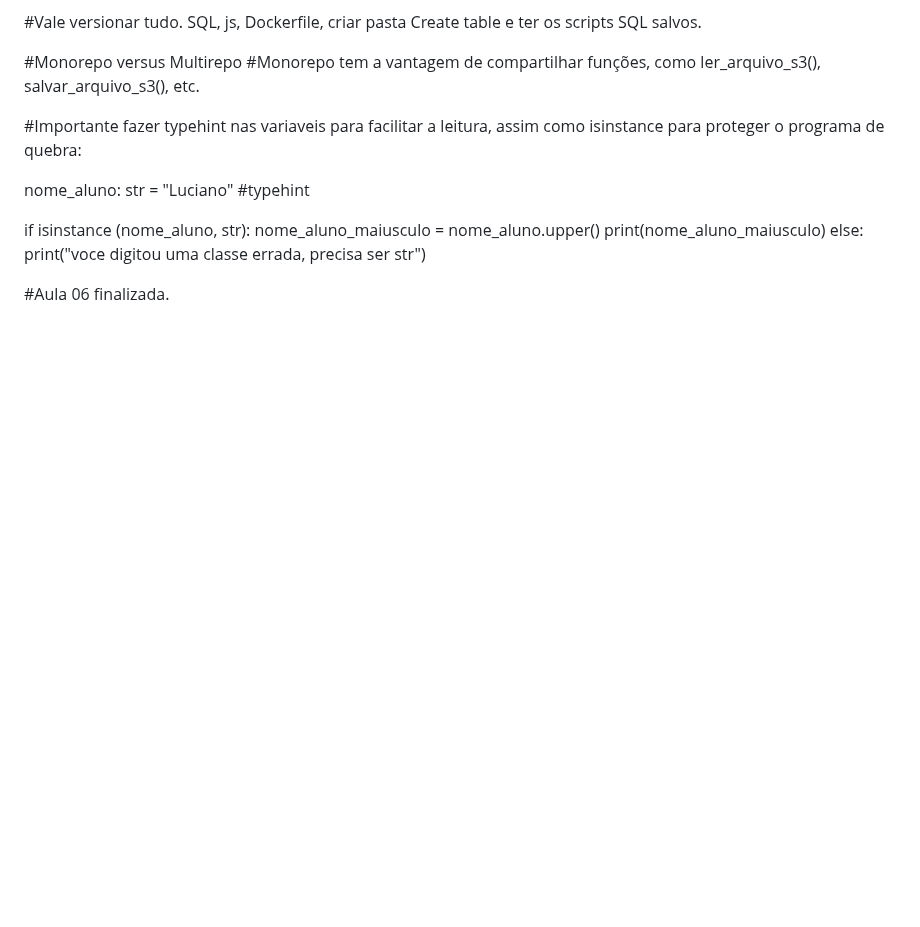
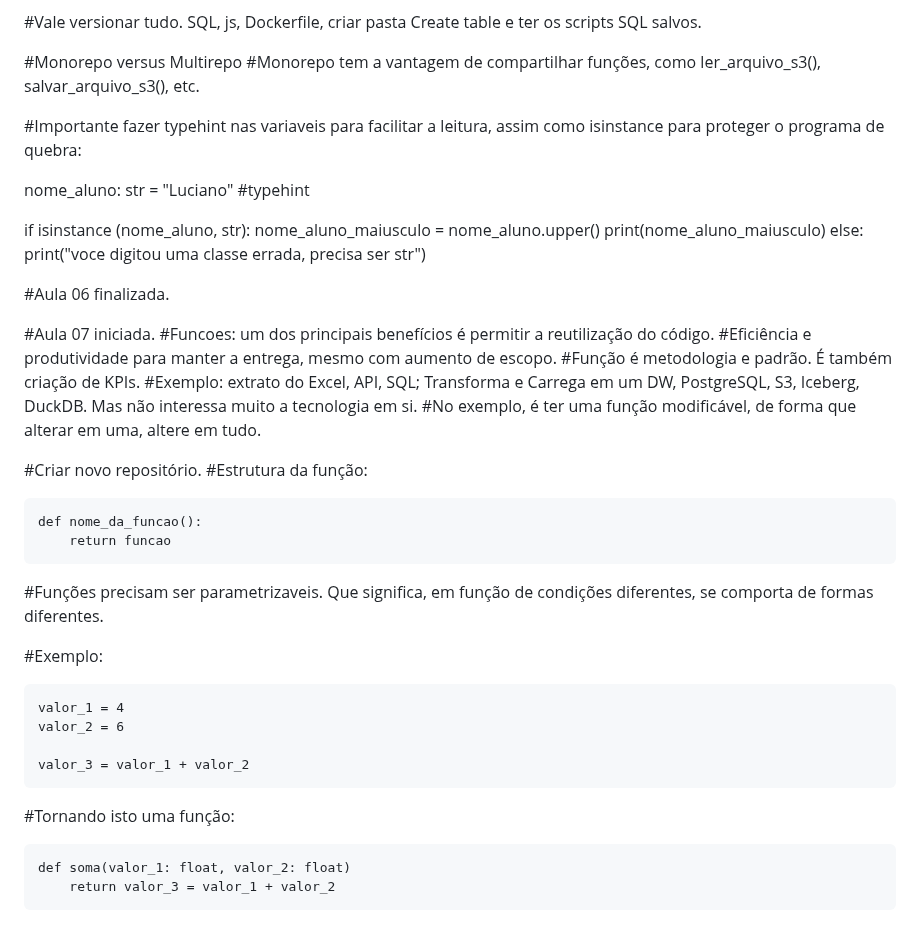
Before and after one commit to alencardoug/EngDados, a Markdown page: Aula06/README.md, the part around the change. Drawn GitHub-style; blank space fills up the shorter version.

Commit message:
Atualizar o README.md

````diff
--- a/Aula06/README.md
+++ b/Aula06/README.md
@@ -159,3 +159,35 @@ else:
    print("voce digitou uma classe errada, precisa ser str")
 
 #Aula 06 finalizada.
+
+#Aula 07 iniciada.
+#Funcoes: um dos principais benefícios é permitir a reutilização do código.
+#Eficiência e produtividade para manter a entrega, mesmo com aumento de escopo.
+#Função é metodologia e padrão. É também criação de KPIs.
+#Exemplo: extrato do Excel, API, SQL; Transforma e Carrega em um DW, PostgreSQL, S3, Iceberg, DuckDB. Mas não interessa muito a tecnologia em si.
+#No exemplo, é ter uma função modificável, de forma que alterar em uma, altere em tudo.
+
+#Criar novo repositório.
+#Estrutura da função:
+
+```
+def nome_da_funcao():
+    return funcao
+```
+
+#Funções precisam ser parametrizaveis. Que significa, em função de condições diferentes, se comporta de formas diferentes.
+
+#Exemplo:
+
+```
+valor_1 = 4
+valor_2 = 6
+
+valor_3 = valor_1 + valor_2
+```
+
+#Tornando isto uma função:
+```
+def soma(valor_1: float, valor_2: float)
+    return valor_3 = valor_1 + valor_2
+```
````
